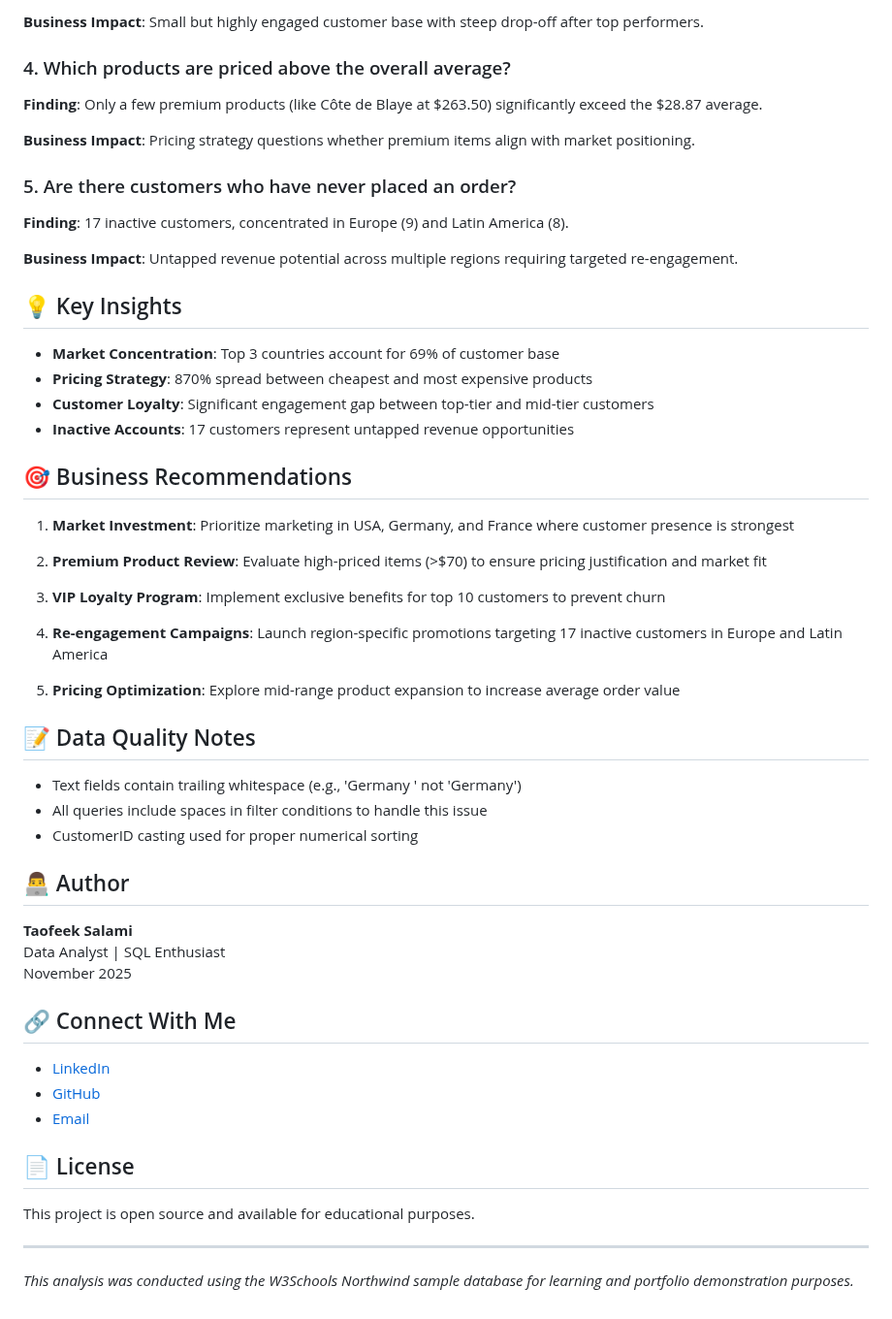
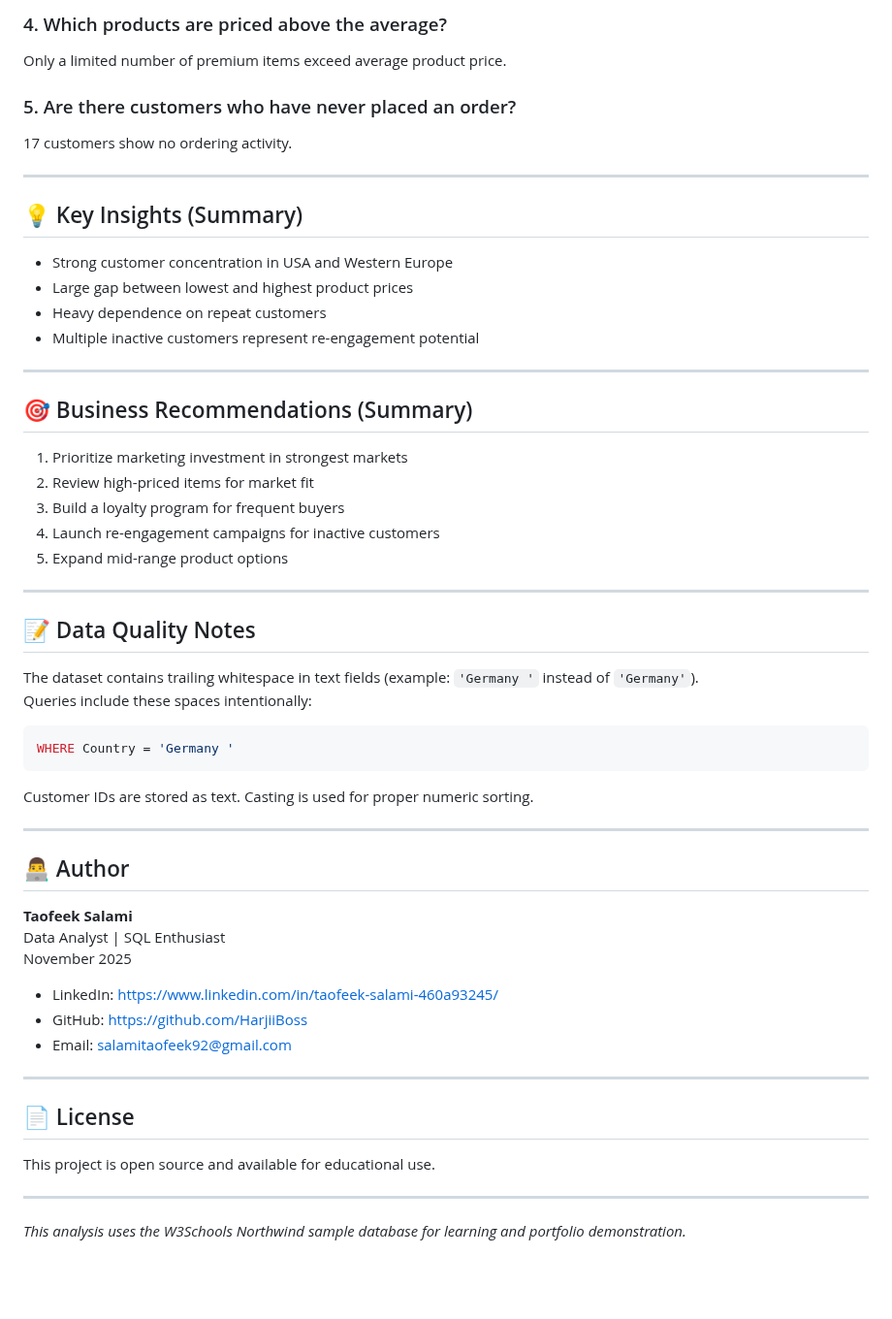
Before and after one commit to HarjiiBoss/northwind-customer-analysis, a Markdown page: README.md, the part around one of its changes. Shown at 97% size. GitHub-like rendering; blank space fills up the shorter version.

````diff
--- a/README.md
+++ b/README.md
@@ -52,52 +80,55 @@ northwind-customer-analysis/
 
-**Business Impact**: Small but highly engaged customer base with steep drop-off after top performers.
-
-### 4. Which products are priced above the overall average?
-**Finding**: Only a few premium products (like Côte de Blaye at $263.50) significantly exceed the $28.87 average.
-
-**Business Impact**: Pricing strategy questions whether premium items align with market positioning.
+### 4. Which products are priced above the average?
+Only a limited number of premium items exceed average product price.
 
 ### 5. Are there customers who have never placed an order?
-**Finding**: 17 inactive customers, concentrated in Europe (9) and Latin America (8).
+17 customers show no ordering activity.
 
-**Business Impact**: Untapped revenue potential across multiple regions requiring targeted re-engagement.
+---
 
-## 💡 Key Insights
-- **Market Concentration**: Top 3 countries account for 69% of customer base
-- **Pricing Strategy**: 870% spread between cheapest and most expensive products
-- **Customer Loyalty**: Significant engagement gap between top-tier and mid-tier customers
-- **Inactive Accounts**: 17 customers represent untapped revenue opportunities
+## 💡 Key Insights (Summary)
+- Strong customer concentration in USA and Western Europe
+- Large gap between lowest and highest product prices
+- Heavy dependence on repeat customers
+- Multiple inactive customers represent re-engagement potential
 
-## 🎯 Business Recommendations
+---
 
-1. **Market Investment**: Prioritize marketing in USA, Germany, and France where customer presence is strongest
+## 🎯 Business Recommendations (Summary)
+1. Prioritize marketing investment in strongest markets
+2. Review high-priced items for market fit
+3. Build a loyalty program for frequent buyers
+4. Launch re-engagement campaigns for inactive customers
+5. Expand mid-range product options
 
-2. **Premium Product Review**: Evaluate high-priced items (>$70) to ensure pricing justification and market fit
-
-3. **VIP Loyalty Program**: Implement exclusive benefits for top 10 customers to prevent churn
-
-4. **Re-engagement Campaigns**: Launch region-specific promotions targeting 17 inactive customers in Europe and Latin America
-
-5. **Pricing Optimization**: Explore mid-range product expansion to increase average order value
+---
 
 ## 📝 Data Quality Notes
-- Text fields contain trailing whitespace (e.g., 'Germany ' not 'Germany')
-- All queries include spaces in filter conditions to handle this issue
-- CustomerID casting used for proper numerical sorting
+The dataset contains trailing whitespace in text fields (example: `'Germany '` instead of `'Germany'`).
+Queries include these spaces intentionally:
+
+```sql
+WHERE Country = 'Germany '
+```
+
+Customer IDs are stored as text. Casting is used for proper numeric sorting.
+
+---
 
 ## 👨‍💻 Author
 **Taofeek Salami**
 Data Analyst | SQL Enthusiast
 November 2025
 
-## 🔗 Connect With Me
-- [LinkedIn](https://www.linkedin.com/in/taofeek-salami-460a93245/)
-- [GitHub](https://github.com/HarjiiBoss)
-- [Email](mailto:salamitaofeek92@gmail.com)
-
-## 📄 License
-This project is open source and available for educational purposes.
+- LinkedIn: https://www.linkedin.com/in/taofeek-salami-460a93245/
+- GitHub: https://github.com/HarjiiBoss
+- Email: salamitaofeek92@gmail.com
 
 ---
 
-*This analysis was conducted using the W3Schools Northwind sample database for learning and portfolio demonstration purposes.*
+## 📄 License
+This project is open source and available for educational use.
+
+---
+
+*This analysis uses the W3Schools Northwind sample database for learning and portfolio demonstration.*
````
Also changed, not shown: other parts of README.md (+54 -26 lines).
